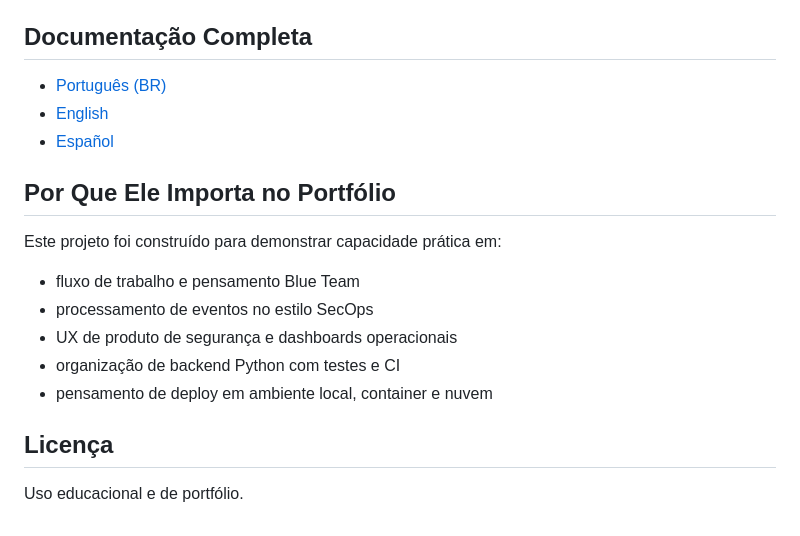
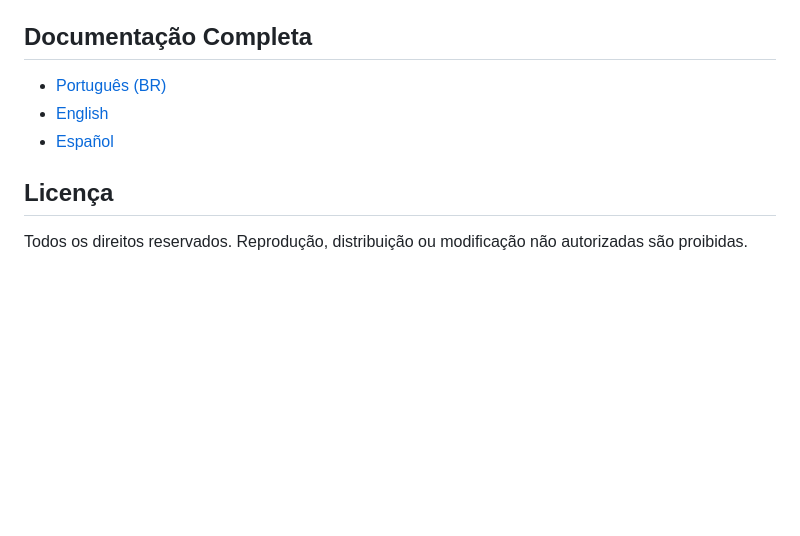
Before and after one commit to Garcez7R/heimdall-gatekeeper, a Markdown page: README.pt-BR.md, the part around the change. Drawn GitHub-style; blank space fills up the shorter version.

```diff
--- a/README.pt-BR.md
+++ b/README.pt-BR.md
@@ -96,16 +96,6 @@ npx wrangler d1 execute heimdall-gatekeeper --remote --file=cloudflare/d1/0001_i
 - [English](./README.md)
 - [Español](./README.es.md)
 
-## Por Que Ele Importa no Portfólio
-
-Este projeto foi construído para demonstrar capacidade prática em:
-
-- fluxo de trabalho e pensamento Blue Team
-- processamento de eventos no estilo SecOps
-- UX de produto de segurança e dashboards operacionais
-- organização de backend Python com testes e CI
-- pensamento de deploy em ambiente local, container e nuvem
-
 ## Licença
 
-Uso educacional e de portfólio.
+Todos os direitos reservados. Reprodução, distribuição ou modificação não autorizadas são proibidas.
```
Also changed, not shown: README.es.md (+1 -11 lines), README.md (+1 -11 lines).
